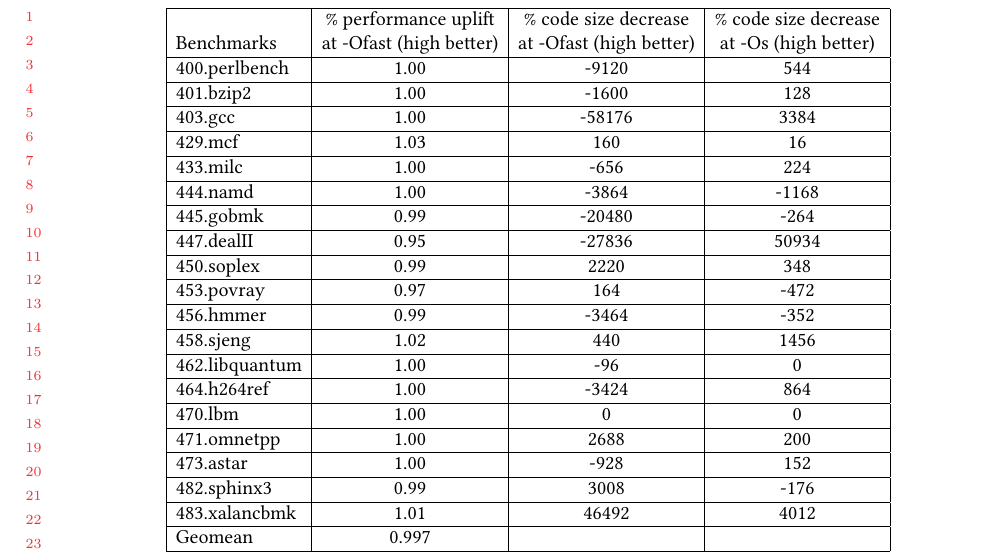
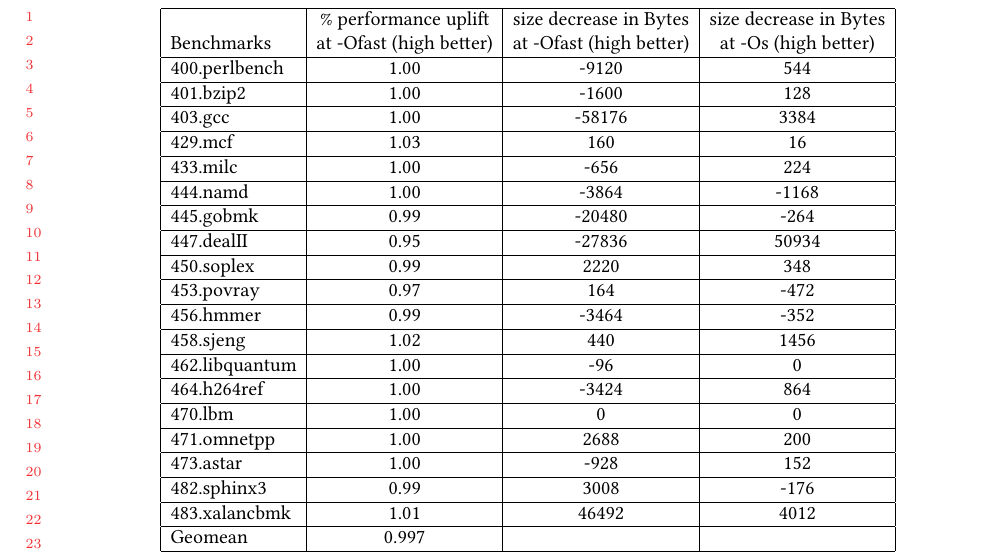
Before and after one commit to reSHARMA/gvn-hoist, a LaTeX paper (paper.tex): part of page 14 of 19, cut so that both start at the same text. Compiled offline with pdfLaTeX.

Commit message:
mention unit for code size decrease

```diff
--- a/paper.tex
+++ b/paper.tex
@@ -1008,7 +1008,7 @@ Table~\ref{tab:compile-time} to see the impact of \gcm{}.
       \hline
 % TODO: Check if putting code-size or spills number is okay or only %age is required.
 % llvm trunk vs. llvm trunk with code-motion
-                &\% performance uplift & \% code size decrease & \% code size decrease\\
+                &\% performance uplift & size decrease in Bytes & size decrease in Bytes\\
 Benchmarks      & at -Ofast (high better)& at -Ofast (high better) & at -Os (high better)\\\hline
 400.perlbench	& 1.00  & -9120  & 544  \\\hline
 401.bzip2	& 1.00  & -1600  & 128  \\\hline
```
Also changed, not shown: paper.pdf.
